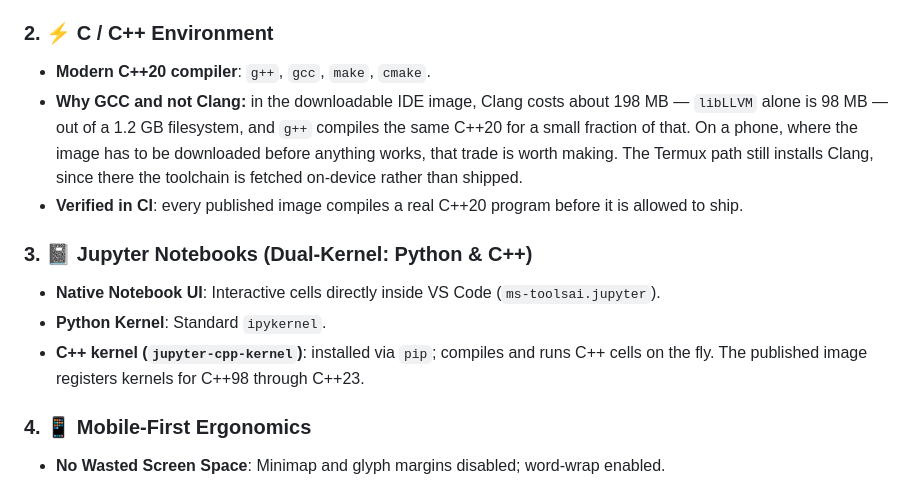
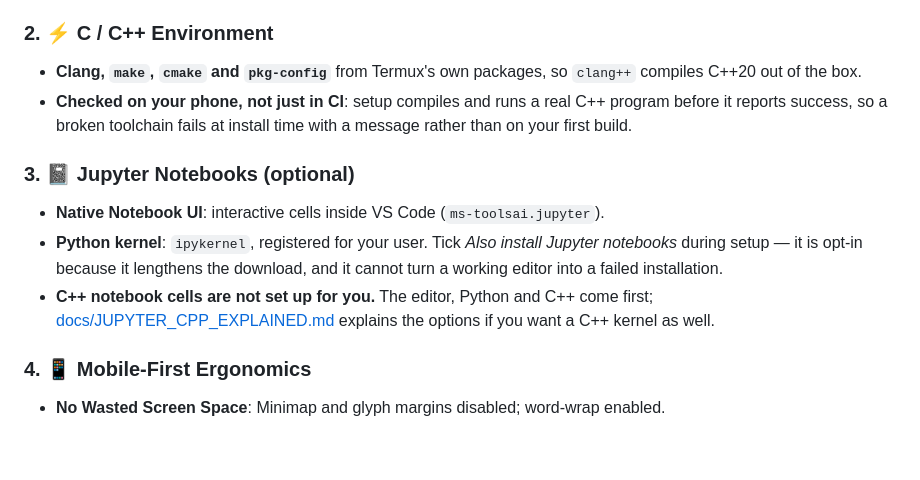
Before and after one commit to hammadshakeelai/OpenVScode, a Markdown page: README.md, the part around the change. Rendered like a GitHub page; blank space fills up the shorter version.

Commit message:
docs: promise what the installer actually installs
The feature list still described the deleted rootfs image: GCC with a rationale
for preferring it over Clang, and a C++ Jupyter kernel registered for C++98
through C++23. The Termux installer fetches Clang, and its optional notebook
step installs ipykernel only — someone ticking that box and looking for a C++
kernel would not find one.

ARM64_TEST.md still read as a live instruction for a test whose commands refer
to files that no longer ship, so it now says up front that it is a record of a
question already settled.

Co-Authored-By: Claude Opus 5 <noreply@anthropic.com>

```diff
--- a/README.md
+++ b/README.md
@@ -158,22 +158,20 @@ cd ~/OpenVScode && ./start.sh
 - **1-Click Execution**: Dedicated Run button for Python scripts.
 
 ### 2. ⚡ C / C++ Environment
-- **Modern C++20 compiler**: `g++`, `gcc`, `make`, `cmake`.
-- **Why GCC and not Clang:** in the downloadable IDE image, Clang costs about
-  198 MB — `libLLVM` alone is 98 MB — out of a 1.2 GB filesystem, and `g++`
-  compiles the same C++20 for a small fraction of that. On a phone, where the
-  image has to be downloaded before anything works, that trade is worth making.
-  The Termux path still installs Clang, since there the toolchain is fetched
-  on-device rather than shipped.
-- **Verified in CI**: every published image compiles a real C++20 program before
-  it is allowed to ship.
+- **Clang, `make`, `cmake` and `pkg-config`** from Termux's own packages, so
+  `clang++` compiles C++20 out of the box.
+- **Checked on your phone, not just in CI**: setup compiles and runs a real C++
+  program before it reports success, so a broken toolchain fails at install time
+  with a message rather than on your first build.
 
-### 3. 📓 Jupyter Notebooks (Dual-Kernel: Python & C++)
-- **Native Notebook UI**: Interactive cells directly inside VS Code (`ms-toolsai.jupyter`).
-- **Python Kernel**: Standard `ipykernel`.
-- **C++ kernel (`jupyter-cpp-kernel`)**: installed via `pip`; compiles and runs
-  C++ cells on the fly. The published image registers kernels for C++98 through
-  C++23.
+### 3. 📓 Jupyter Notebooks (optional)
+- **Native Notebook UI**: interactive cells inside VS Code (`ms-toolsai.jupyter`).
+- **Python kernel**: `ipykernel`, registered for your user. Tick *Also install
+  Jupyter notebooks* during setup — it is opt-in because it lengthens the download,
+  and it cannot turn a working editor into a failed installation.
+- **C++ notebook cells are not set up for you.** The editor, Python and C++ come
+  first; [docs/JUPYTER_CPP_EXPLAINED.md](docs/JUPYTER_CPP_EXPLAINED.md) explains the
+  options if you want a C++ kernel as well.
 
 ### 4. 📱 Mobile-First Ergonomics
 - **No Wasted Screen Space**: Minimap and glyph margins disabled; word-wrap enabled.
```
Also changed, not shown: ARM64_TEST.md (+8 -1 lines).
